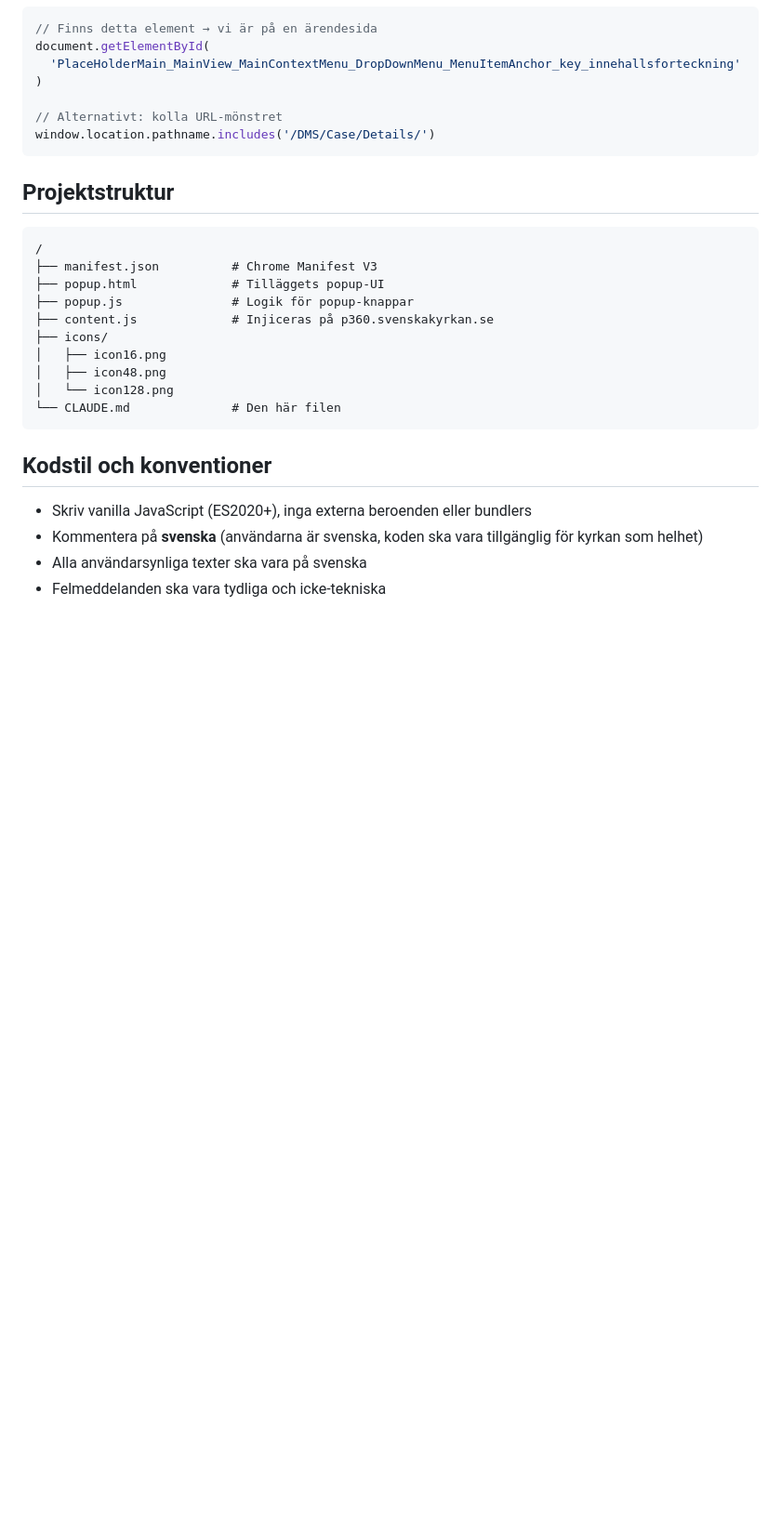
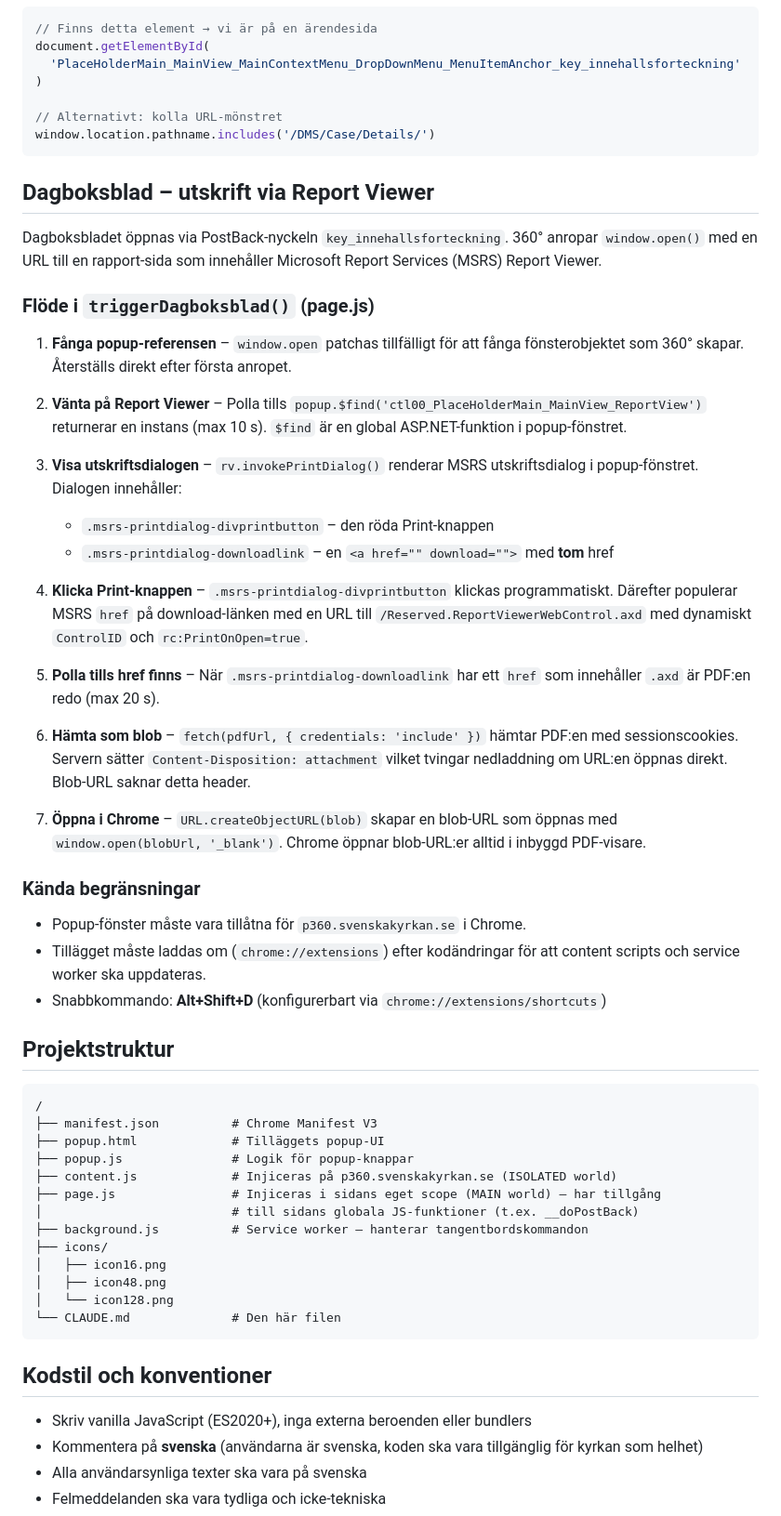
Before and after one commit to Armandur/svk-p360-ext, a Markdown page: CLAUDE.md, the part around the change. Shown at 93% size. Drawn GitHub-style; blank space fills up the shorter version.

Commit message:
Dokumentera dagboksblad-flödet och uppdatera projektstruktur i CLAUDE.md
Beskriver det fullständiga flödet för triggerDagboksblad(): popup-fångst,
Report Viewer-polling, invokePrintDialog, Print-knapp-klick, href-polling,
blob-fetch och Chrome PDF-visare. Lägger till page.js och background.js
i projektstruktur-sektionen.

https://claude.ai/code/session_01UCKQyaKscgzHca8bEh6bkk

````diff
--- a/CLAUDE.md
+++ b/CLAUDE.md
@@ -86,13 +86,56 @@ document.getElementById(
 window.location.pathname.includes('/DMS/Case/Details/')
 ```
 
+## Dagboksblad – utskrift via Report Viewer
+
+Dagboksbladet öppnas via PostBack-nyckeln `key_innehallsforteckning`. 360° anropar
+`window.open()` med en URL till en rapport-sida som innehåller Microsoft Report Services
+(MSRS) Report Viewer.
+
+### Flöde i `triggerDagboksblad()` (page.js)
+
+1. **Fånga popup-referensen** – `window.open` patchas tillfälligt för att fånga
+   fönsterobjektet som 360° skapar. Återställs direkt efter första anropet.
+
+2. **Vänta på Report Viewer** – Polla tills `popup.$find('ctl00_PlaceHolderMain_MainView_ReportView')`
+   returnerar en instans (max 10 s). `$find` är en global ASP.NET-funktion i popup-fönstret.
+
+3. **Visa utskriftsdialogen** – `rv.invokePrintDialog()` renderar MSRS utskriftsdialog
+   i popup-fönstret. Dialogen innehåller:
+   - `.msrs-printdialog-divprintbutton` – den röda Print-knappen
+   - `.msrs-printdialog-downloadlink` – en `<a href="" download="">` med **tom** href
+
+4. **Klicka Print-knappen** – `.msrs-printdialog-divprintbutton` klickas programmatiskt.
+   Därefter populerar MSRS `href` på download-länken med en URL till
+   `/Reserved.ReportViewerWebControl.axd` med dynamiskt `ControlID` och `rc:PrintOnOpen=true`.
+
+5. **Polla tills href finns** – När `.msrs-printdialog-downloadlink` har ett `href`
+   som innehåller `.axd` är PDF:en redo (max 20 s).
+
+6. **Hämta som blob** – `fetch(pdfUrl, { credentials: 'include' })` hämtar PDF:en med
+   sessionscookies. Servern sätter `Content-Disposition: attachment` vilket tvingar
+   nedladdning om URL:en öppnas direkt. Blob-URL saknar detta header.
+
+7. **Öppna i Chrome** – `URL.createObjectURL(blob)` skapar en blob-URL som öppnas med
+   `window.open(blobUrl, '_blank')`. Chrome öppnar blob-URL:er alltid i inbyggd PDF-visare.
+
+### Kända begränsningar
+
+- Popup-fönster måste vara tillåtna för `p360.svenskakyrkan.se` i Chrome.
+- Tillägget måste laddas om (`chrome://extensions`) efter kodändringar för att
+  content scripts och service worker ska uppdateras.
+- Snabbkommando: **Alt+Shift+D** (konfigurerbart via `chrome://extensions/shortcuts`)
+
 ## Projektstruktur
 ```
 /
 ├── manifest.json          # Chrome Manifest V3
 ├── popup.html             # Tilläggets popup-UI
 ├── popup.js               # Logik för popup-knappar
-├── content.js             # Injiceras på p360.svenskakyrkan.se
+├── content.js             # Injiceras på p360.svenskakyrkan.se (ISOLATED world)
+├── page.js                # Injiceras i sidans eget scope (MAIN world) – har tillgång
+│                          # till sidans globala JS-funktioner (t.ex. __doPostBack)
+├── background.js          # Service worker – hanterar tangentbordskommandon
 ├── icons/
 │   ├── icon16.png
 │   ├── icon48.png
````
